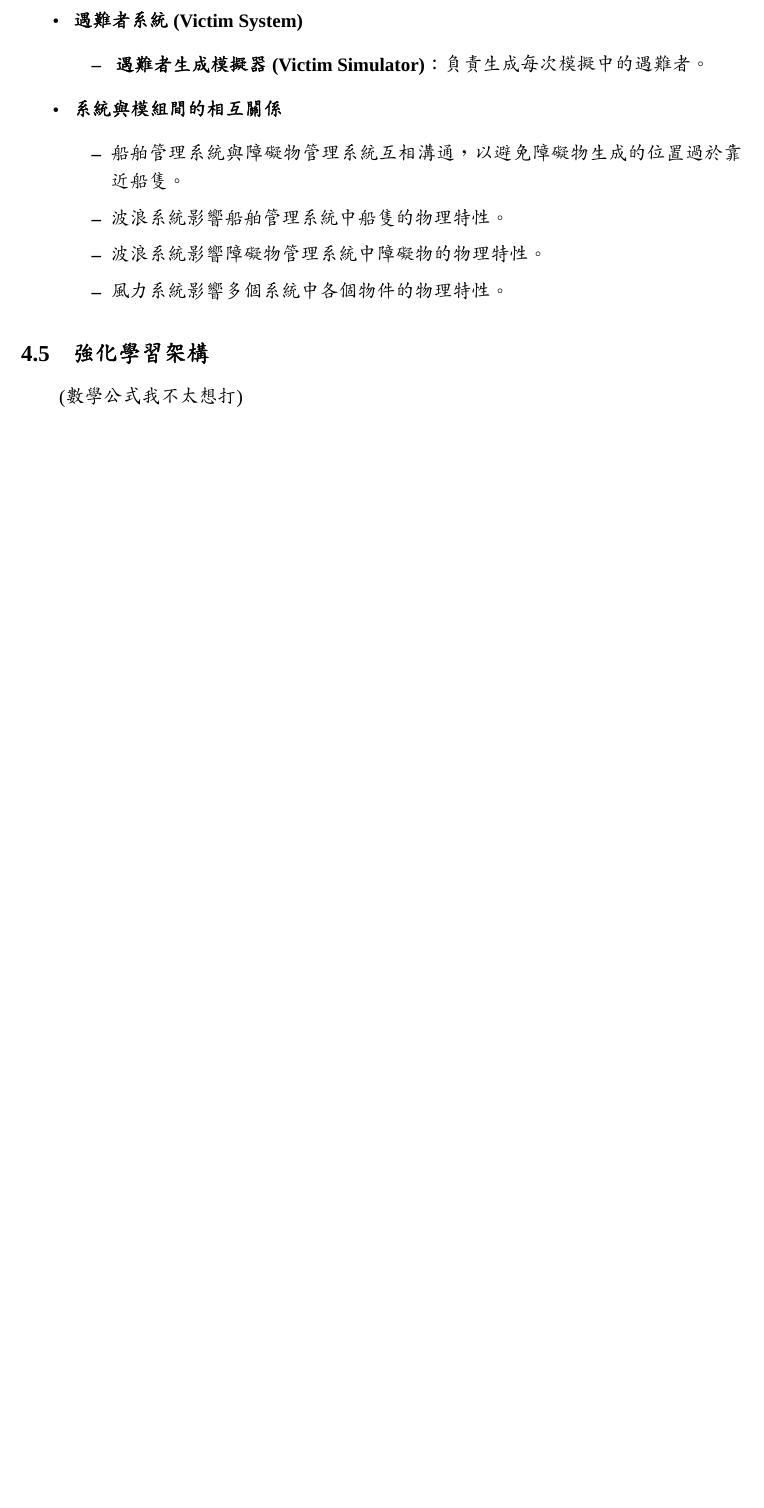
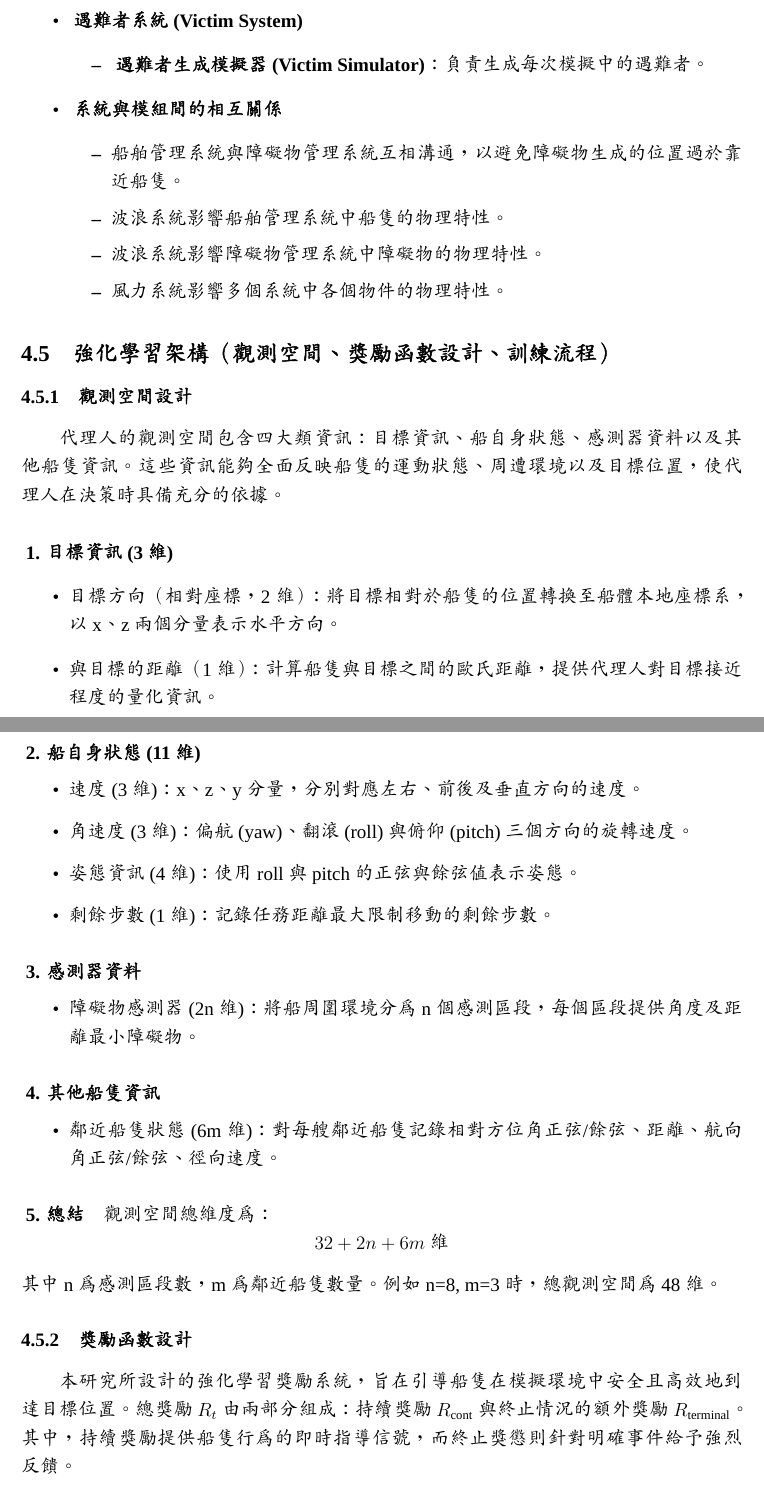
Before and after one commit to ddXwXbb/ShipCluster-SAR-Sim-Latex, a LaTeX paper (ShipCluster-SAR-Sim.tex): part of page 18 of 23 before the commit and two parts of pages 18 and 19 of 26 after it, the two joined at a grey line, cut so that both start at the same text, the shorter picture padded with empty space. Compiled offline with XeLaTeX; a missing font is replaced by an installed copy or a similar font.

Commit message:
finish 4.5

```diff
--- a/ShipCluster-SAR-Sim.tex
+++ b/ShipCluster-SAR-Sim.tex
@@ -503,5 +503,45 @@ Crest 以其高品質渲染、動態物理交互及可擴展性，成為 Unity
 
 \end{itemize}
 
-\subsection{強化學習架構}
-(數學公式我不太想打)
+\subsection{強化學習架構（觀測空間、獎勵函數設計、訓練流程）}
+
+\subsubsection{觀測空間設計}
+代理人的觀測空間包含四大類資訊：目標資訊、船自身狀態、感測器資料以及其他船隻資訊。這些資訊能夠全面反映船隻的運動狀態、周遭環境以及目標位置，使代理人在決策時具備充分的依據。
+
+\paragraph{1. 目標資訊 (3 維)}
+\begin{itemize}
+    \item 目標方向（相對座標，2 維）：將目標相對於船隻的位置轉換至船體本地座標系，以 x、z 兩個分量表示水平方向。
+    \item 與目標的距離（1 維）：計算船隻與目標之間的歐氏距離，提供代理人對目標接近程度的量化資訊。
+\end{itemize}
+
+\paragraph{2. 船自身狀態 (11 維)}
+\begin{itemize}
+    \item 速度 (3 維)：x、z、y 分量，分別對應左右、前後及垂直方向的速度。
+    \item 角速度 (3 維)：偏航 (yaw)、翻滾 (roll) 與俯仰 (pitch) 三個方向的旋轉速度。
+    \item 姿態資訊 (4 維)：使用 roll 與 pitch 的正弦與餘弦值表示姿態。
+    \item 剩餘步數 (1 維)：記錄任務距離最大限制移動的剩餘步數。
+\end{itemize}
+
+\paragraph{3. 感測器資料}
+\begin{itemize}
+    \item 障礙物感測器 (2n 維)：將船周圍環境分為 n 個感測區段，每個區段提供角度及距離最小障礙物。
+\end{itemize}
+
+\paragraph{4. 其他船隻資訊}
+\begin{itemize}
+    \item 鄰近船隻狀態 (6m 維)：對每艘鄰近船隻記錄相對方位角正弦/餘弦、距離、航向角正弦/餘弦、徑向速度。
+\end{itemize}
+
+\paragraph{5. 總結}
+觀測空間總維度為：
+\[
+32 + 2n + 6m \text{ 維}
+\]
+其中 n 為感測區段數，m 為鄰近船隻數量。例如 n=8, m=3 時，總觀測空間為 48 維。
+
+\subsubsection{獎勵函數設計}
+
+本研究所設計的強化學習獎勵系統，旨在引導船隻在模擬環境中安全且高效地到達目標位置。總獎勵 $R_t$ 由兩部分組成：持續獎勵 $R_{\text{cont}}$ 與終止情況的額外獎勵 $R_{\text{terminal}}$。其中，持續獎勵提供船隻行為的即時指導信號，而終止獎懲則針對明確事件給予強烈反饋。
+
+\paragraph{1. 持續獎勵}
+持續獎勵由三個子項組成：
@@ -507,0 +563 @@ Crest 以其高品質渲染、動態物理交互及可擴展性，成為 Unity
+\paragraph{2. 終止情況的額外獎勵}
@@ -507,0 +580 @@ Crest 以其高品質渲染、動態物理交互及可擴展性，成為 Unity
+\paragraph{3. 總獎勵}
```
Also changed, not shown: ShipCluster-SAR-Sim.pdf, ShipCluster-SAR-Sim.tex (67 more changed lines), 1 other file.
